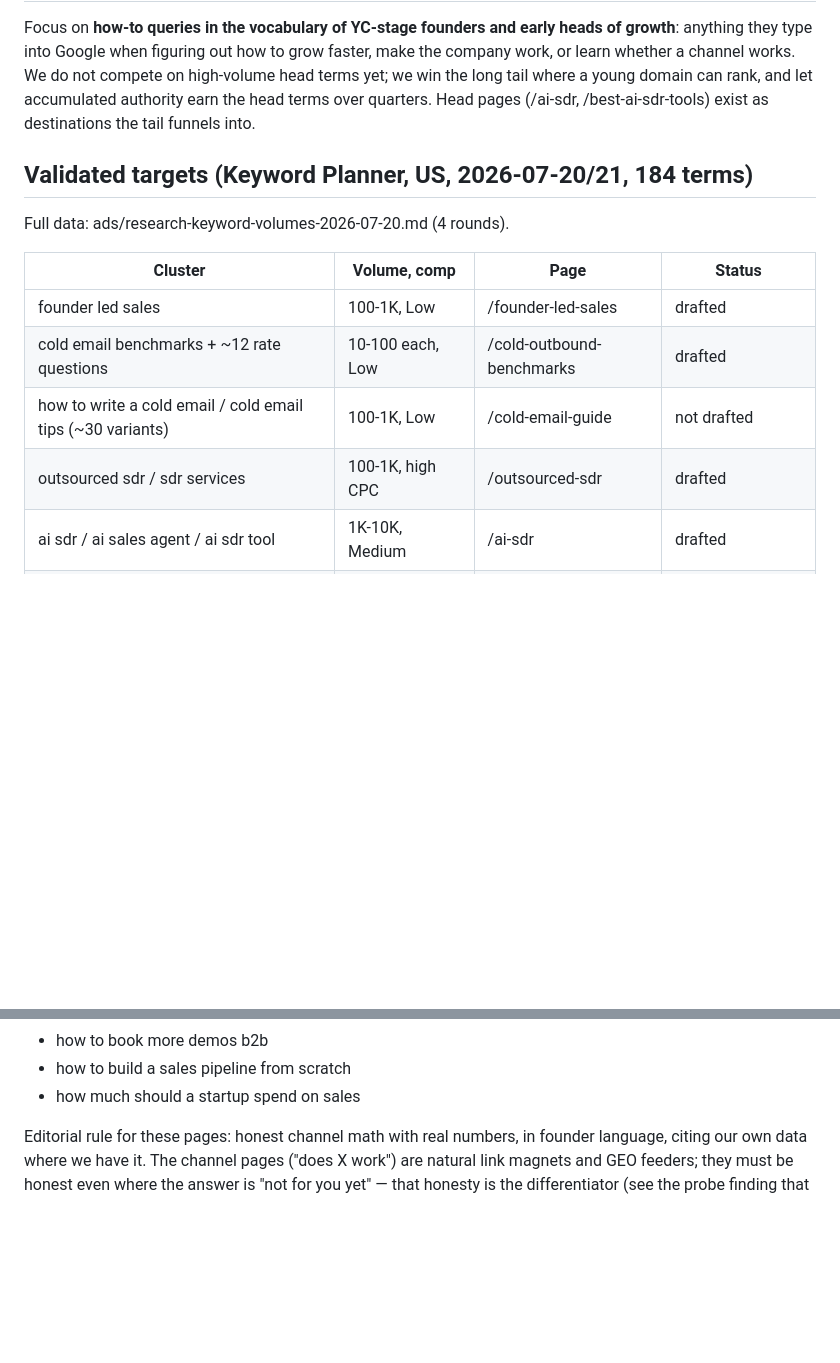
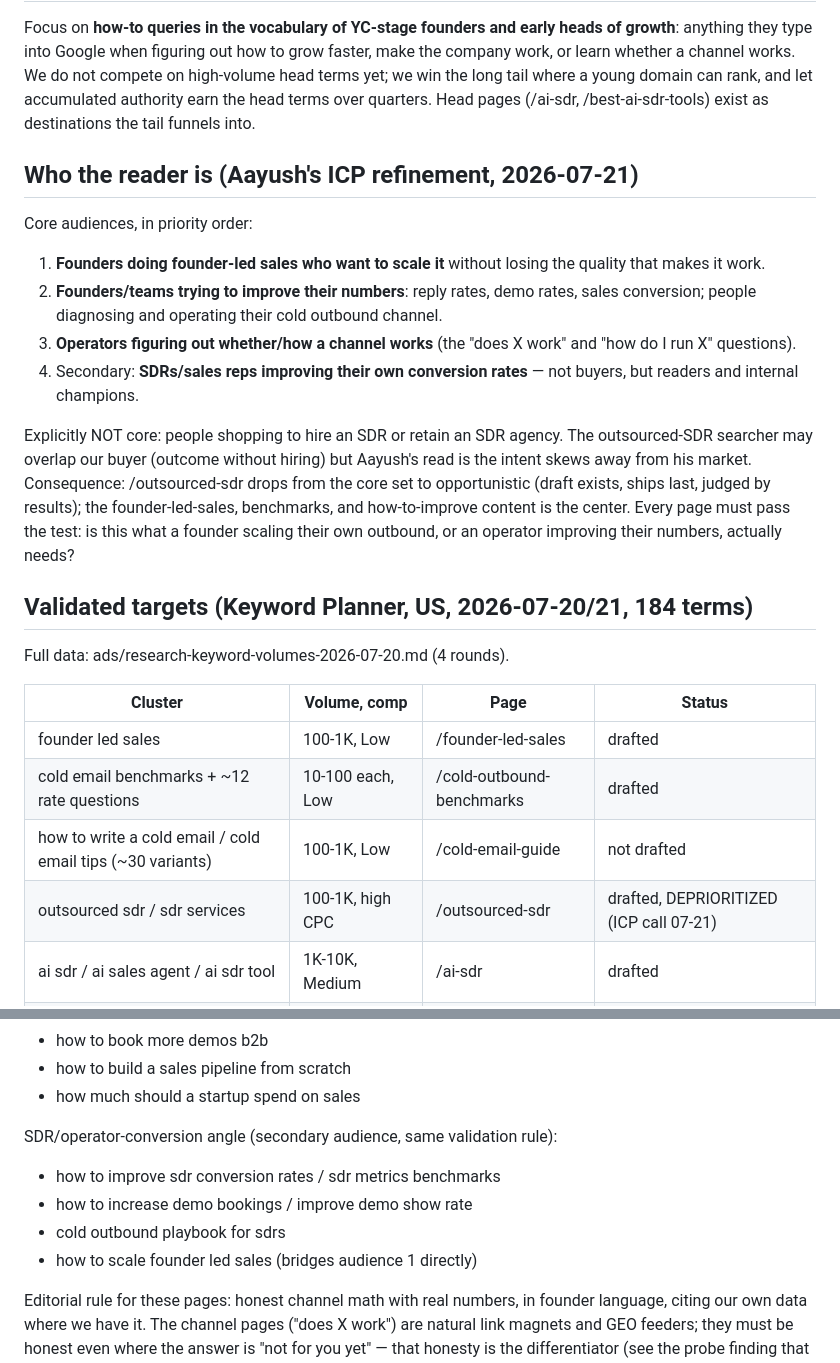
Before and after one commit to AayushGupta16/driftwood, a Markdown page: SEO.md, 2 parts joined by grey strips. Drawn GitHub-style; blank space fills up the shorter version.

Commit message:
SEO.md: ICP refinement - founder-led-sales scalers and operators, outsourced-sdr deprioritized
Co-Authored-By: Claude Fable 5 <noreply@anthropic.com>

```diff
--- a/SEO.md
+++ b/SEO.md
@@ -14,6 +14,30 @@ the long tail where a young domain can rank, and let accumulated
 authority earn the head terms over quarters. Head pages (/ai-sdr,
 /best-ai-sdr-tools) exist as destinations the tail funnels into.
 
+## Who the reader is (Aayush's ICP refinement, 2026-07-21)
+
+Core audiences, in priority order:
+
+1. **Founders doing founder-led sales who want to scale it** without
+   losing the quality that makes it work.
+2. **Founders/teams trying to improve their numbers**: reply rates,
+   demo rates, sales conversion; people diagnosing and operating their
+   cold outbound channel.
+3. **Operators figuring out whether/how a channel works** (the "does
+   X work" and "how do I run X" questions).
+4. Secondary: **SDRs/sales reps improving their own conversion
+   rates** — not buyers, but readers and internal champions.
+
+Explicitly NOT core: people shopping to hire an SDR or retain an SDR
+agency. The outsourced-SDR searcher may overlap our buyer (outcome
+without hiring) but Aayush's read is the intent skews away from his
+market. Consequence: /outsourced-sdr drops from the core set to
+opportunistic (draft exists, ships last, judged by results); the
+founder-led-sales, benchmarks, and how-to-improve content is the
+center. Every page must pass the test: is this what a founder scaling
+their own outbound, or an operator improving their numbers, actually
+needs?
+
 ## Validated targets (Keyword Planner, US, 2026-07-20/21, 184 terms)
 
 Full data: ads/research-keyword-volumes-2026-07-20.md (4 rounds).
@@ -23,7 +47,7 @@ Full data: ads/research-keyword-volumes-2026-07-20.md (4 rounds).
 | founder led sales | 100-1K, Low | /founder-led-sales | drafted |
 | cold email benchmarks + ~12 rate questions | 10-100 each, Low | /cold-outbound-benchmarks | drafted |
 | how to write a cold email / cold email tips (~30 variants) | 100-1K, Low | /cold-email-guide | not drafted |
-| outsourced sdr / sdr services | 100-1K, high CPC | /outsourced-sdr | drafted |
+| outsourced sdr / sdr services | 100-1K, high CPC | /outsourced-sdr | drafted, DEPRIORITIZED (ICP call 07-21) |
 | ai sdr / ai sales agent / ai sdr tool | 1K-10K, Medium | /ai-sdr | drafted |
 | best ai sdr tools | comparison intent | /best-ai-sdr-tools | live, monthly refresh |
 | b2b saas lead generation cluster | 100-1K, Low | tbd | validated, unassigned |
@@ -51,6 +75,14 @@ volume):
 - how to book more demos b2b
 - how to build a sales pipeline from scratch
 - how much should a startup spend on sales
+
+SDR/operator-conversion angle (secondary audience, same validation
+rule):
+
+- how to improve sdr conversion rates / sdr metrics benchmarks
+- how to increase demo bookings / improve demo show rate
+- cold outbound playbook for sdrs
+- how to scale founder led sales (bridges audience 1 directly)
 
 Editorial rule for these pages: honest channel math with real numbers,
 in founder language, citing our own data where we have it. The channel
```
